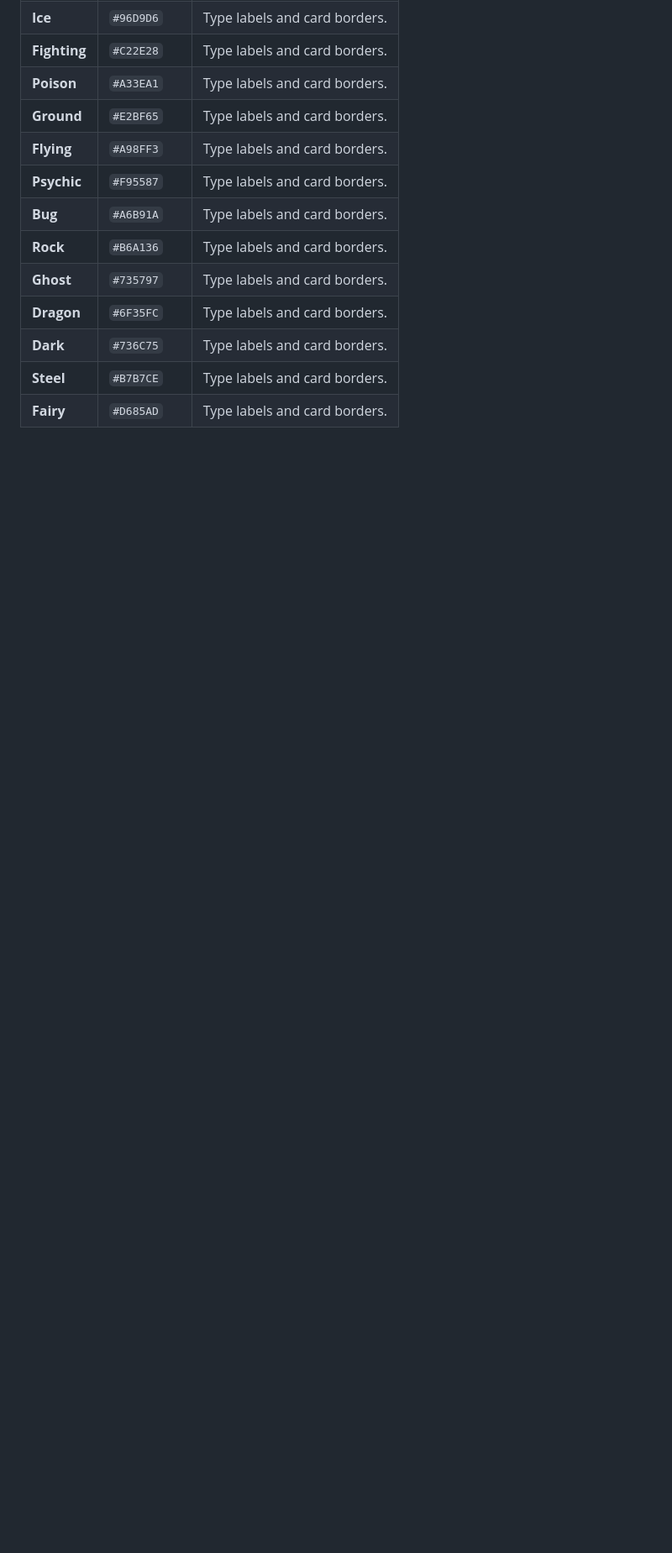
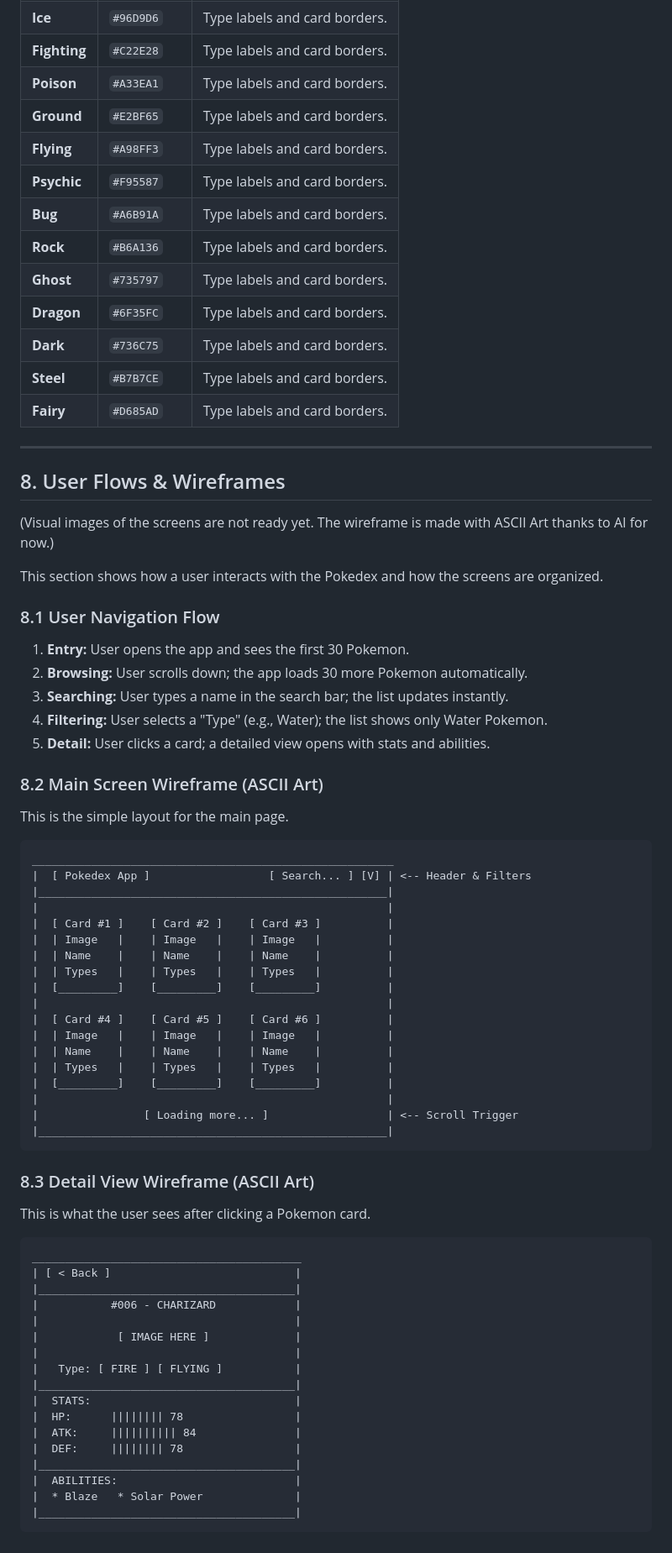
Before and after one commit to IZT612/PokedexRN, a Markdown page: PRD.md, the part around the change. Shown at 84% size. Drawn GitHub-style; blank space fills up the shorter version.

Commit message:
PRD.md: User Flows & Wireframes

````diff
--- a/PRD.md
+++ b/PRD.md
@@ -244,3 +244,66 @@ Semantic colors associated with each elemental type to improve visual recognitio
 | **Dark** | `#736C75` | Type labels and card borders. |
 | **Steel** | `#B7B7CE` | Type labels and card borders. |
 | **Fairy** | `#D685AD` | Type labels and card borders. |
+
+---
+
+## 8. User Flows & Wireframes
+
+(Visual images of the screens are not ready yet. The wireframe is made with ASCII Art thanks to AI for now.)
+
+This section shows how a user interacts with the Pokedex and how the screens are organized.
+
+### 8.1 User Navigation Flow
+1. **Entry:** User opens the app and sees the first 30 Pokemon.
+2. **Browsing:** User scrolls down; the app loads 30 more Pokemon automatically.
+3. **Searching:** User types a name in the search bar; the list updates instantly.
+4. **Filtering:** User selects a "Type" (e.g., Water); the list shows only Water Pokemon.
+5. **Detail:** User clicks a card; a detailed view opens with stats and abilities.
+
+### 8.2 Main Screen Wireframe (ASCII Art)
+This is the simple layout for the main page.
+
+```
+_______________________________________________________
+|  [ Pokedex App ]                  [ Search... ] [V] | <-- Header & Filters
+|_____________________________________________________|
+|                                                     |
+|  [ Card #1 ]    [ Card #2 ]    [ Card #3 ]          |
+|  | Image   |    | Image   |    | Image   |          |
+|  | Name    |    | Name    |    | Name    |          |
+|  | Types   |    | Types   |    | Types   |          |
+|  [_________]    [_________]    [_________]          |
+|                                                     |
+|  [ Card #4 ]    [ Card #5 ]    [ Card #6 ]          |
+|  | Image   |    | Image   |    | Image   |          |
+|  | Name    |    | Name    |    | Name    |          |
+|  | Types   |    | Types   |    | Types   |          |
+|  [_________]    [_________]    [_________]          |
+|                                                     |
+|                [ Loading more... ]                  | <-- Scroll Trigger
+|_____________________________________________________|
+```
+
+### 8.3 Detail View Wireframe (ASCII Art)
+
+This is what the user sees after clicking a Pokemon card.
+
+```
+_________________________________________
+| [ < Back ]                            |
+|_______________________________________|
+|           #006 - CHARIZARD            |
+|                                       |
+|            [ IMAGE HERE ]             |
+|                                       |
+|   Type: [ FIRE ] [ FLYING ]           |
+|_______________________________________|
+|  STATS:                               |
+|  HP:      |||||||| 78                 |
+|  ATK:     |||||||||| 84               |
+|  DEF:     |||||||| 78                 |
+|_______________________________________|
+|  ABILITIES:                           |
+|  * Blaze   * Solar Power              |
+|_______________________________________|
+```
````
